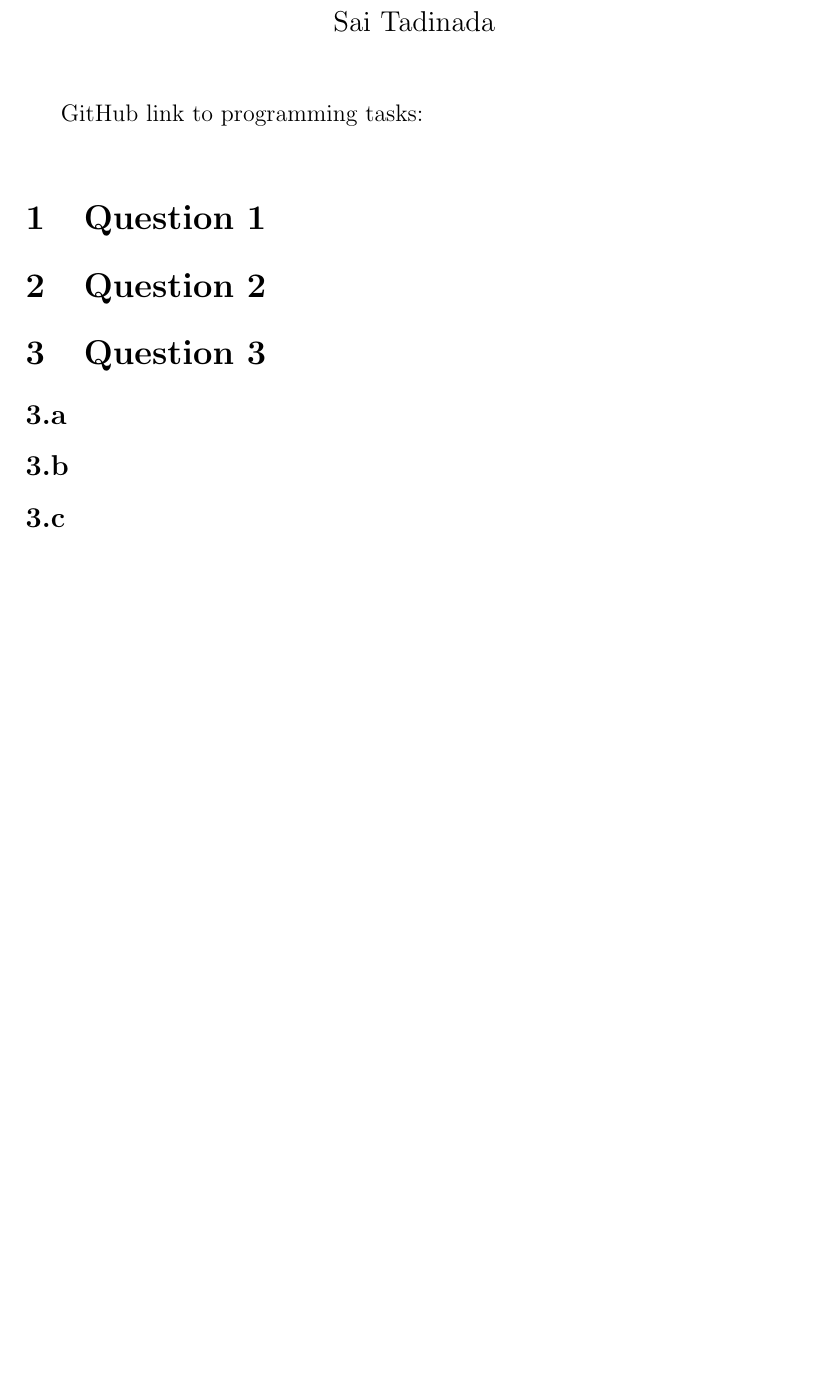
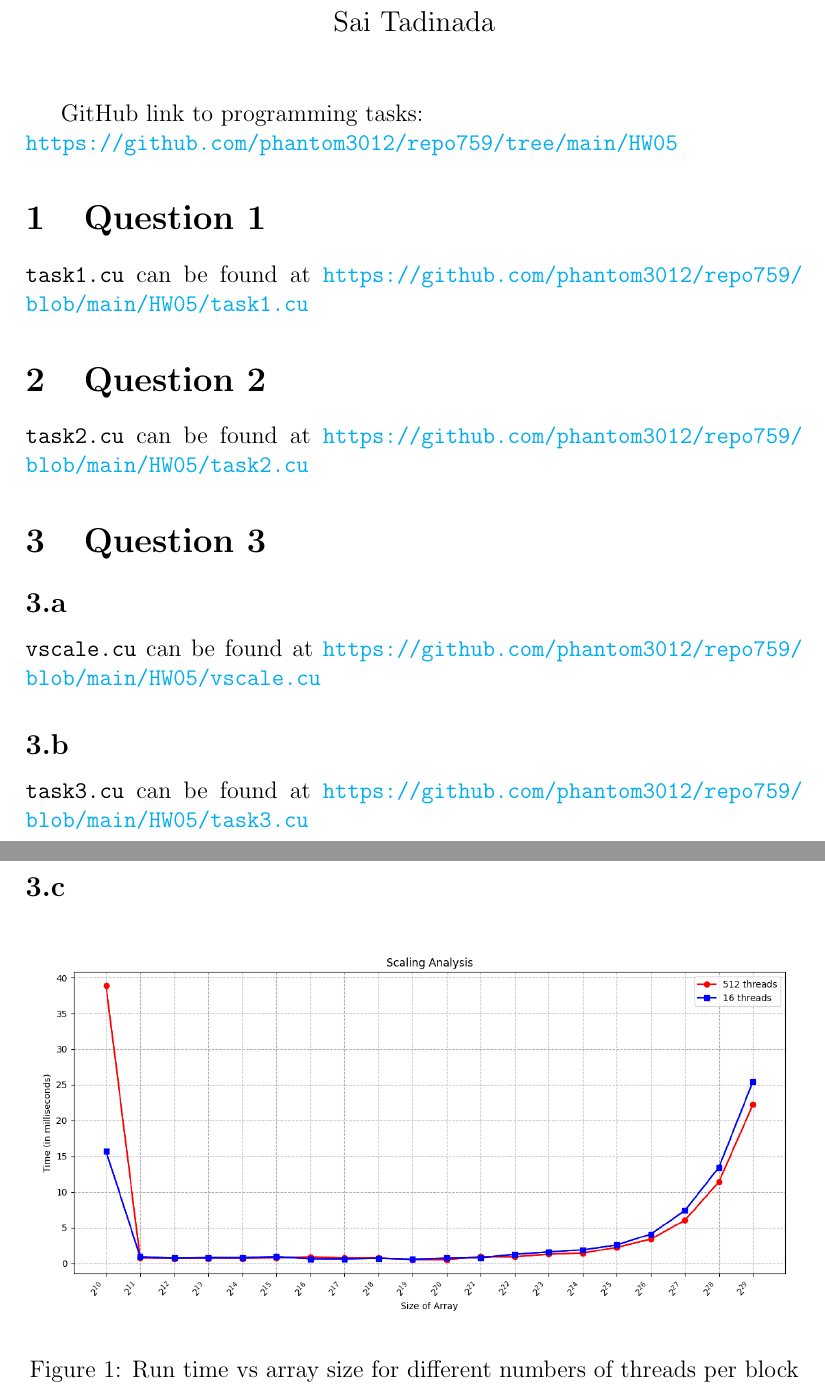
Before and after one commit to phantom3012/repo759, a LaTeX problem sheet (HW05/HW05.tex): part of the page before the commit and two parts of pages 1 and 2 of 2 after it, the two joined at a grey line, cut so that both start at the same text, the shorter picture padded with empty space. Compiled offline with pdfLaTeX.

Commit message:
add solutions pdf

```diff
--- a/HW05/HW05.tex
+++ b/HW05/HW05.tex
@@ -28,17 +28,24 @@ keywordstyle=\color{blue}
 \begin{document}
 \maketitle
 
-% TODO: Change URL!!
-GitHub link to programming tasks: \\ \url{}
+GitHub link to programming tasks: \\ \url{https://github.com/phantom3012/repo759/tree/main/HW05}
 
 \section{Question 1}
-
+\texttt{task1.cu} can be found at \url{https://github.com/phantom3012/repo759/blob/main/HW05/task1.cu}
 
 \section{Question 2}
-
+\texttt{task2.cu} can be found at \url{https://github.com/phantom3012/repo759/blob/main/HW05/task2.cu}
 \section{Question 3}
 \subsection{}
+\texttt{vscale.cu} can be found at \url{https://github.com/phantom3012/repo759/blob/main/HW05/vscale.cu}
 \subsection{}
+\texttt{task3.cu} can be found at \url{https://github.com/phantom3012/repo759/blob/main/HW05/task3.cu}
+\newpage
 \subsection{}
+\begin{figure}[ht]
+    \centering
+    \includegraphics[width=\textwidth]{time_vs_size.png}
+    \caption{Run time vs array size for different numbers of threads per block}
+\end{figure}
 
 \end{document}
```
Also changed, not shown: HW05/HW05.pdf (added).
